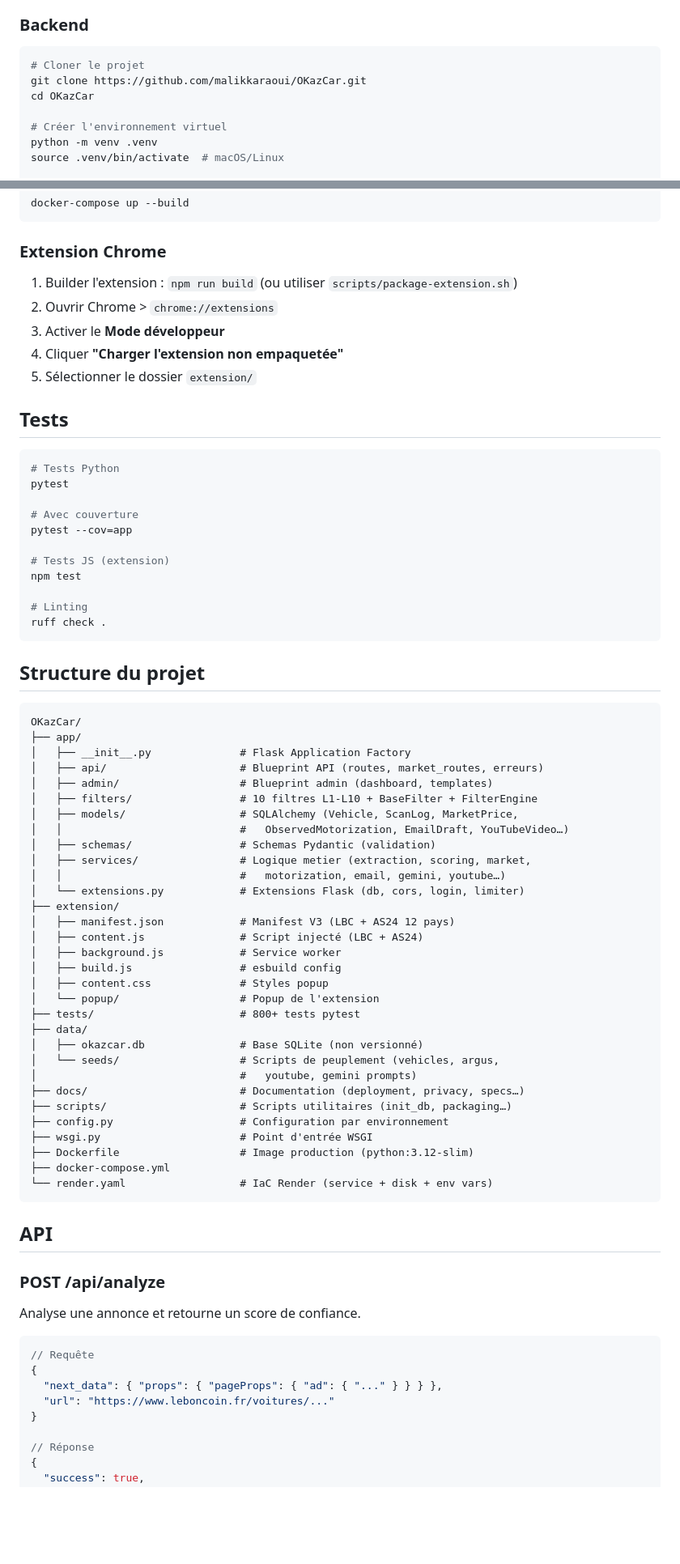
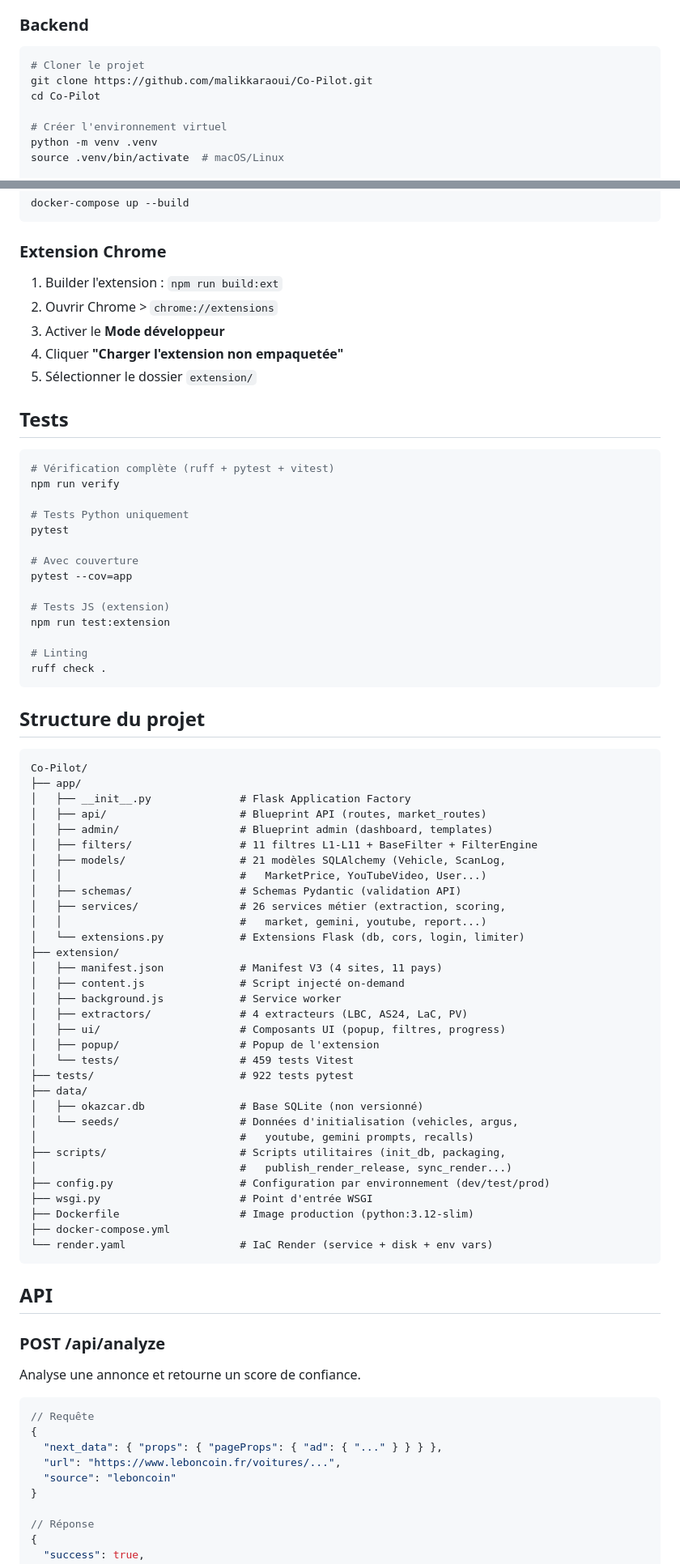
Before and after one commit to malikkaraoui/Co-Pilot, a Markdown page: README.md, 2 parts joined by grey strips. Shown at 81% size. Drawn GitHub-style; blank space fills up the shorter version.

````diff
--- a/README.md
+++ b/README.md
@@ -161,8 +183,8 @@ Recherche automatique de vidéos YouTube (tests, avis) liées à chaque véhicul
 
 ```bash
 # Cloner le projet
-git clone https://github.com/malikkaraoui/OKazCar.git
-cd OKazCar
+git clone https://github.com/malikkaraoui/Co-Pilot.git
+cd Co-Pilot
 
 # Créer l'environnement virtuel
 python -m venv .venv
@@ -187,7 +209,7 @@ docker-compose up --build
 
 ### Extension Chrome
 
-1. Builder l'extension : `npm run build` (ou utiliser `scripts/package-extension.sh`)
+1. Builder l'extension : `npm run build:ext`
 2. Ouvrir Chrome > `chrome://extensions`
 3. Activer le **Mode développeur**
 4. Cliquer **"Charger l'extension non empaquetée"**
@@ -196,14 +218,17 @@ docker-compose up --build
 ## Tests
 
 ```bash
-# Tests Python
+# Vérification complète (ruff + pytest + vitest)
+npm run verify
+
+# Tests Python uniquement
 pytest
 
 # Avec couverture
 pytest --cov=app
 
 # Tests JS (extension)
-npm test
+npm run test:extension
 
 # Linting
 ruff check .
@@ -212,33 +237,34 @@ ruff check .
 ## Structure du projet
 
 ```text
-OKazCar/
+Co-Pilot/
 ├── app/
 │   ├── __init__.py              # Flask Application Factory
-│   ├── api/                     # Blueprint API (routes, market_routes, erreurs)
+│   ├── api/                     # Blueprint API (routes, market_routes)
 │   ├── admin/                   # Blueprint admin (dashboard, templates)
-│   ├── filters/                 # 10 filtres L1-L10 + BaseFilter + FilterEngine
-│   ├── models/                  # SQLAlchemy (Vehicle, ScanLog, MarketPrice,
-│   │                            #   ObservedMotorization, EmailDraft, YouTubeVideo…)
-│   ├── schemas/                 # Schemas Pydantic (validation)
-│   ├── services/                # Logique metier (extraction, scoring, market,
-│   │                            #   motorization, email, gemini, youtube…)
+│   ├── filters/                 # 11 filtres L1-L11 + BaseFilter + FilterEngine
+│   ├── models/                  # 21 modèles SQLAlchemy (Vehicle, ScanLog,
+│   │                            #   MarketPrice, YouTubeVideo, User...)
+│   ├── schemas/                 # Schemas Pydantic (validation API)
+│   ├── services/                # 26 services métier (extraction, scoring,
+│   │                            #   market, gemini, youtube, report...)
 │   └── extensions.py            # Extensions Flask (db, cors, login, limiter)
 ├── extension/
-│   ├── manifest.json            # Manifest V3 (LBC + AS24 12 pays)
-│   ├── content.js               # Script injecté (LBC + AS24)
+│   ├── manifest.json            # Manifest V3 (4 sites, 11 pays)
+│   ├── content.js               # Script injecté on-demand
 │   ├── background.js            # Service worker
-│   ├── build.js                 # esbuild config
-│   ├── content.css              # Styles popup
-│   └── popup/                   # Popup de l'extension
-├── tests/                       # 800+ tests pytest
+│   ├── extractors/              # 4 extracteurs (LBC, AS24, LaC, PV)
+│   ├── ui/                      # Composants UI (popup, filtres, progress)
+│   ├── popup/                   # Popup de l'extension
+│   └── tests/                   # 459 tests Vitest
+├── tests/                       # 922 tests pytest
 ├── data/
 │   ├── okazcar.db               # Base SQLite (non versionné)
-│   └── seeds/                   # Scripts de peuplement (vehicles, argus,
-│                                #   youtube, gemini prompts)
-├── docs/                        # Documentation (deployment, privacy, specs…)
-├── scripts/                     # Scripts utilitaires (init_db, packaging…)
-├── config.py                    # Configuration par environnement
+│   └── seeds/                   # Données d'initialisation (vehicles, argus,
+│                                #   youtube, gemini prompts, recalls)
+├── scripts/                     # Scripts utilitaires (init_db, packaging,
+│                                #   publish_render_release, sync_render...)
+├── config.py                    # Configuration par environnement (dev/test/prod)
 ├── wsgi.py                      # Point d'entrée WSGI
 ├── Dockerfile                   # Image production (python:3.12-slim)
 ├── docker-compose.yml
@@ -255,7 +281,8 @@ Analyse une annonce et retourne un score de confiance.
 // Requête
 {
   "next_data": { "props": { "pageProps": { "ad": { "..." } } } },
-  "url": "https://www.leboncoin.fr/voitures/..."
+  "url": "https://www.leboncoin.fr/voitures/...",
+  "source": "leboncoin"
 }
 
 // Réponse
````
Also changed, not shown: other parts of README.md (+120 -92 lines).
